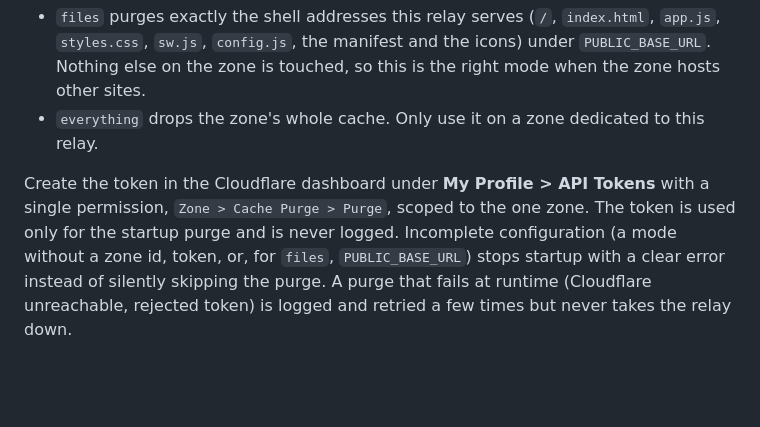
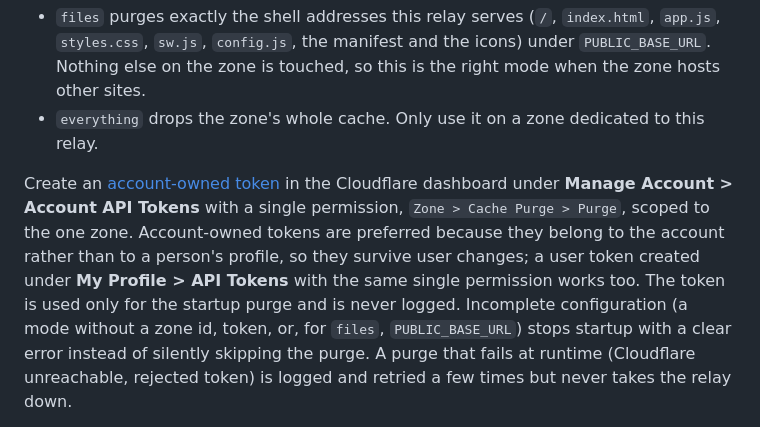
Before and after one commit to ShlomiPorush/ai-usage-tray, a Markdown page: remote/server/README.md, the part around the change. Rendered like a GitHub page; blank space fills up the shorter version.

Commit message:
Recommend an account-owned Cloudflare token for the startup purge

```diff
--- a/remote/server/README.md
+++ b/remote/server/README.md
@@ -225,9 +225,12 @@ container purge them once, right after it starts listening, so a deploy is visib
   else on the zone is touched, so this is the right mode when the zone hosts other sites.
 - `everything` drops the zone's whole cache. Only use it on a zone dedicated to this relay.
 
-Create the token in the Cloudflare dashboard under **My Profile > API Tokens** with a single
-permission, `Zone > Cache Purge > Purge`, scoped to the one zone. The token is used only for the
-startup purge and is never logged. Incomplete configuration (a mode without a zone id, token, or,
+Create an [account-owned token](https://developers.cloudflare.com/fundamentals/api/get-started/account-owned-tokens/)
+in the Cloudflare dashboard under **Manage Account > Account API Tokens** with a single permission,
+`Zone > Cache Purge > Purge`, scoped to the one zone. Account-owned tokens are preferred because
+they belong to the account rather than to a person's profile, so they survive user changes; a user
+token created under **My Profile > API Tokens** with the same single permission works too. The
+token is used only for the startup purge and is never logged. Incomplete configuration (a mode without a zone id, token, or,
 for `files`, `PUBLIC_BASE_URL`) stops startup with a clear error instead of silently skipping the
 purge. A purge that fails at runtime (Cloudflare unreachable, rejected token) is logged and retried
 a few times but never takes the relay down.
```
